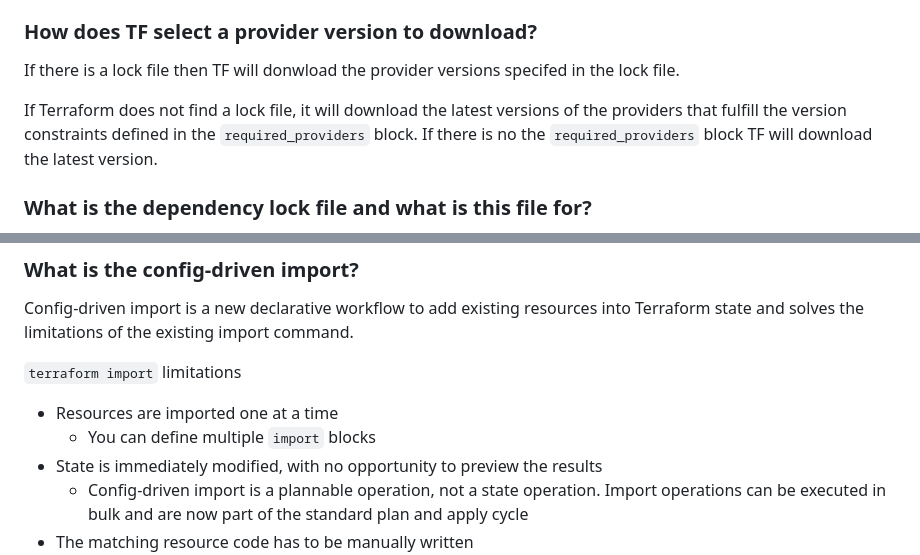
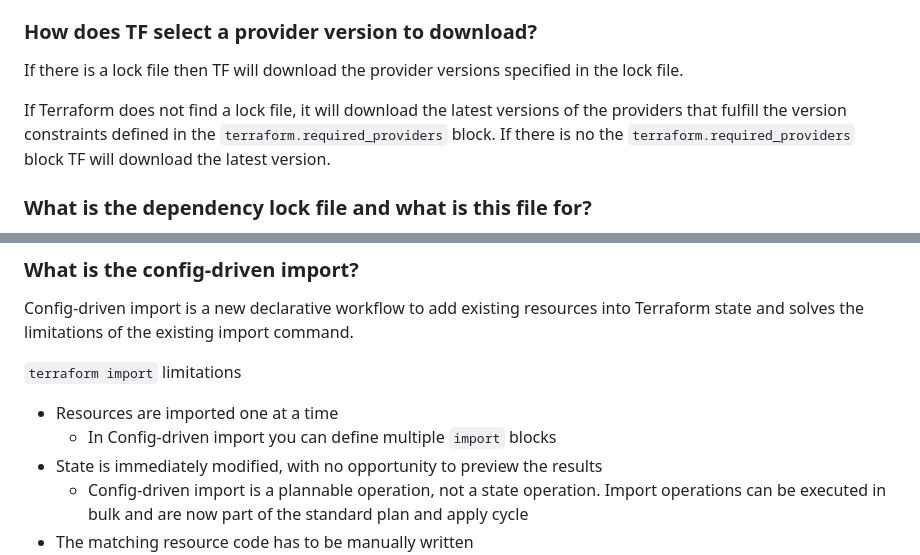
Before and after one commit to mikalai-hryb/notes, a Markdown page: terraform.md, 2 parts joined by grey strips. Drawn GitHub-style.

```diff
--- a/terraform.md
+++ b/terraform.md
@@ -64,9 +64,9 @@ There are 2 options
 
 ### How does TF select a provider version to download?
 
-If there is a lock file then TF will donwload the provider versions specifed in the lock file.
+If there is a lock file then TF will download the provider versions specified in the lock file.
 
-If Terraform does not find a lock file, it will download the latest versions of the providers that fulfill the version constraints defined in the `required_providers` block. If there is no the `required_providers` block TF will download the latest version.
+If Terraform does not find a lock file, it will download the latest versions of the providers that fulfill the version constraints defined in the `terraform.required_providers` block. If there is no the `terraform.required_providers` block TF will download the latest version.
 
 ### What is the dependency lock file and what is this file for?
 
@@ -1305,7 +1309,7 @@ Config-driven import is a new declarative workflow to add existing resources int
 `terraform import` limitations
 
 * Resources are imported one at a time
-  * You can define multiple `import` blocks
+  * In Config-driven import you can define multiple `import` blocks
 * State is immediately modified, with no opportunity to preview the results
   * Config-driven import is a plannable operation, not a state operation. Import operations can be executed in bulk and are now part of the standard plan and apply cycle
 * The matching resource code has to be manually written
```
Also changed, not shown: other parts of terraform.md (+13 -9 lines).
